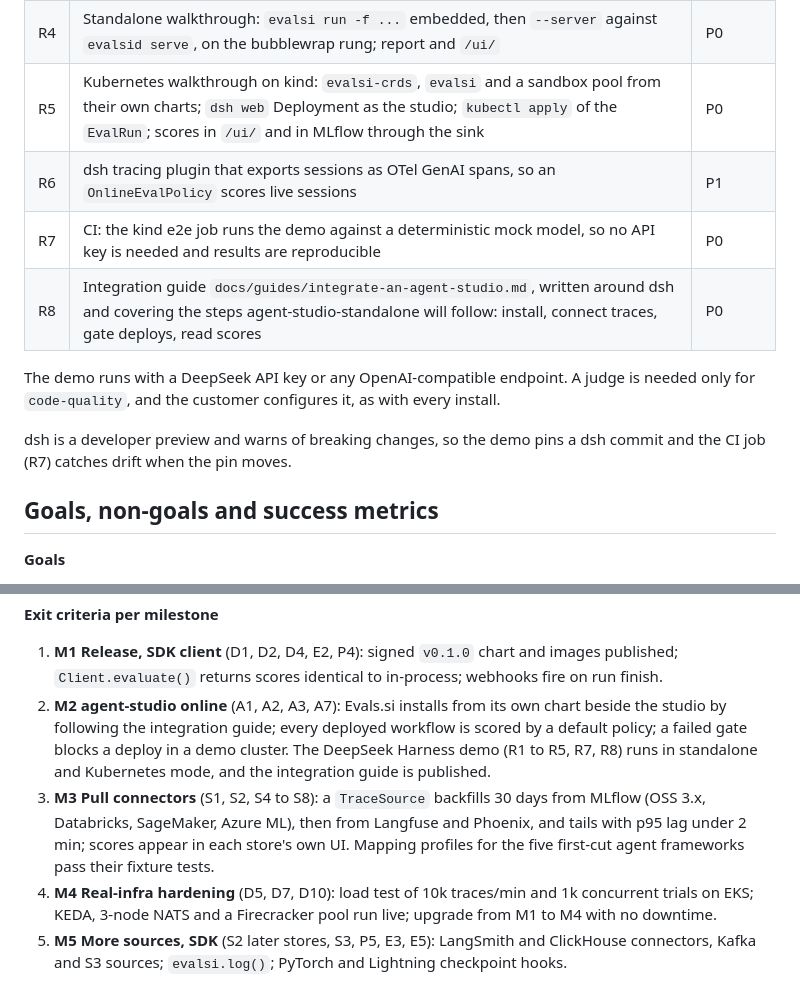
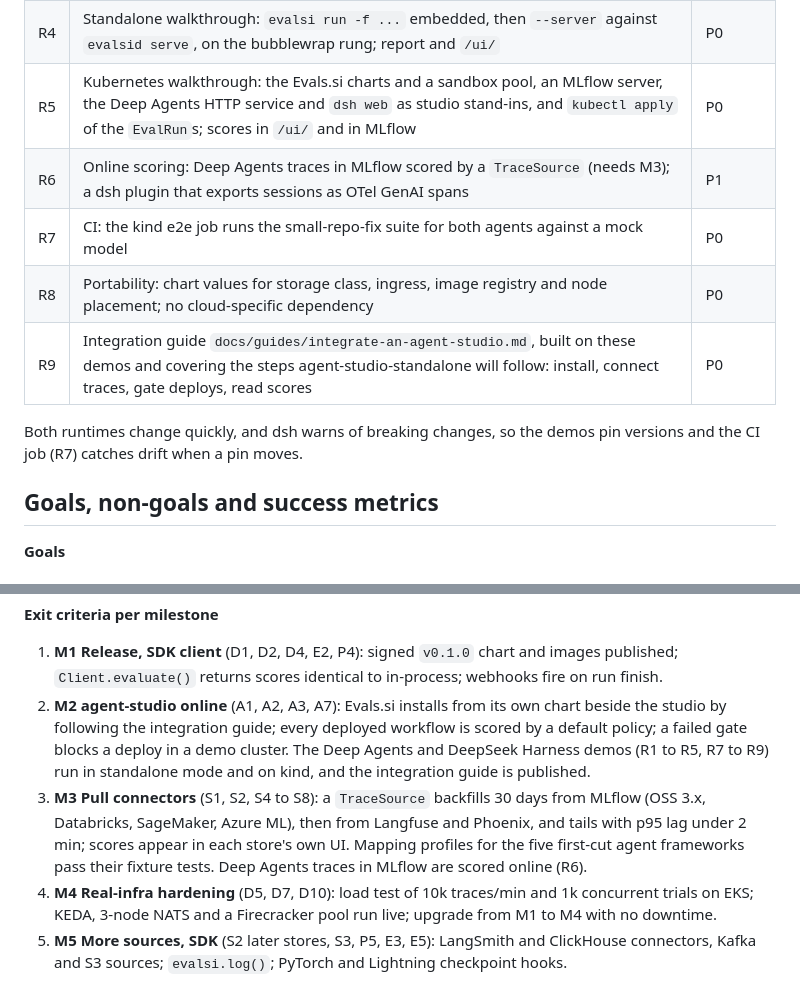
Before and after one commit to Abhishek-Rnjn/Evals.si, a Markdown page: docs/PRD.md, 2 parts joined by grey strips. GitHub-like rendering.

```diff
--- a/docs/PRD.md
+++ b/docs/PRD.md
@@ -112,12 +125,11 @@ dsh's OpenTelemetry plugin exports product analytics only, not session traces. O
 | R4 | Standalone walkthrough: `evalsi run -f ...` embedded, then `--server` against `evalsid serve`, on the bubblewrap rung; report and `/ui/` | P0 |
-| R5 | Kubernetes walkthrough on kind: `evalsi-crds`, `evalsi` and a sandbox pool from their own charts; `dsh web` Deployment as the studio; `kubectl apply` of the `EvalRun`; scores in `/ui/` and in MLflow through the sink | P0 |
-| R6 | dsh tracing plugin that exports sessions as OTel GenAI spans, so an `OnlineEvalPolicy` scores live sessions | P1 |
-| R7 | CI: the kind e2e job runs the demo against a deterministic mock model, so no API key is needed and results are reproducible | P0 |
-| R8 | Integration guide `docs/guides/integrate-an-agent-studio.md`, written around dsh and covering the steps agent-studio-standalone will follow: install, connect traces, gate deploys, read scores | P0 |
+| R5 | Kubernetes walkthrough: the Evals.si charts and a sandbox pool, an MLflow server, the Deep Agents HTTP service and `dsh web` as studio stand-ins, and `kubectl apply` of the `EvalRun`s; scores in `/ui/` and in MLflow | P0 |
+| R6 | Online scoring: Deep Agents traces in MLflow scored by a `TraceSource` (needs M3); a dsh plugin that exports sessions as OTel GenAI spans | P1 |
+| R7 | CI: the kind e2e job runs the small-repo-fix suite for both agents against a mock model | P0 |
+| R8 | Portability: chart values for storage class, ingress, image registry and node placement; no cloud-specific dependency | P0 |
+| R9 | Integration guide `docs/guides/integrate-an-agent-studio.md`, built on these demos and covering the steps agent-studio-standalone will follow: install, connect traces, gate deploys, read scores | P0 |
 
-The demo runs with a DeepSeek API key or any OpenAI-compatible endpoint. A judge is needed only for `code-quality`, and the customer configures it, as with every install.
-
-dsh is a developer preview and warns of breaking changes, so the demo pins a dsh commit and the CI job (R7) catches drift when the pin moves.
+Both runtimes change quickly, and dsh warns of breaking changes, so the demos pin versions and the CI job (R7) catches drift when a pin moves.
 
 ## Goals, non-goals and success metrics
 
@@ -347,8 +359,8 @@ M1 and M2 overlap because M2 needs only the release and the client from M1, not
 **Exit criteria per milestone**
 
 1. **M1 Release, SDK client** (D1, D2, D4, E2, P4): signed `v0.1.0` chart and images published; `Client.evaluate()` returns scores identical to in-process; webhooks fire on run finish.
-2. **M2 agent-studio online** (A1, A2, A3, A7): Evals.si installs from its own chart beside the studio by following the integration guide; every deployed workflow is scored by a default policy; a failed gate blocks a deploy in a demo cluster. The DeepSeek Harness demo (R1 to R5, R7, R8) runs in standalone and Kubernetes mode, and the integration guide is published.
-3. **M3 Pull connectors** (S1, S2, S4 to S8): a `TraceSource` backfills 30 days from MLflow (OSS 3.x, Databricks, SageMaker, Azure ML), then from Langfuse and Phoenix, and tails with p95 lag under 2 min; scores appear in each store's own UI. Mapping profiles for the five first-cut agent frameworks pass their fixture tests.
+2. **M2 agent-studio online** (A1, A2, A3, A7): Evals.si installs from its own chart beside the studio by following the integration guide; every deployed workflow is scored by a default policy; a failed gate blocks a deploy in a demo cluster. The Deep Agents and DeepSeek Harness demos (R1 to R5, R7 to R9) run in standalone mode and on kind, and the integration guide is published.
+3. **M3 Pull connectors** (S1, S2, S4 to S8): a `TraceSource` backfills 30 days from MLflow (OSS 3.x, Databricks, SageMaker, Azure ML), then from Langfuse and Phoenix, and tails with p95 lag under 2 min; scores appear in each store's own UI. Mapping profiles for the five first-cut agent frameworks pass their fixture tests. Deep Agents traces in MLflow are scored online (R6).
 4. **M4 Real-infra hardening** (D5, D7, D10): load test of 10k traces/min and 1k concurrent trials on EKS; KEDA, 3-node NATS and a Firecracker pool run live; upgrade from M1 to M4 with no downtime.
 5. **M5 More sources, SDK** (S2 later stores, S3, P5, E3, E5): LangSmith and ClickHouse connectors, Kafka and S3 sources; `evalsi.log()`; PyTorch and Lightning checkpoint hooks.
 6. **GA with agent-studio:** all P0 requirements met, runbooks and SLO alerts shipped, one external pilot running for 4 weeks.
```
Also changed, not shown: other parts of docs/PRD.md (+27 -14 lines).
